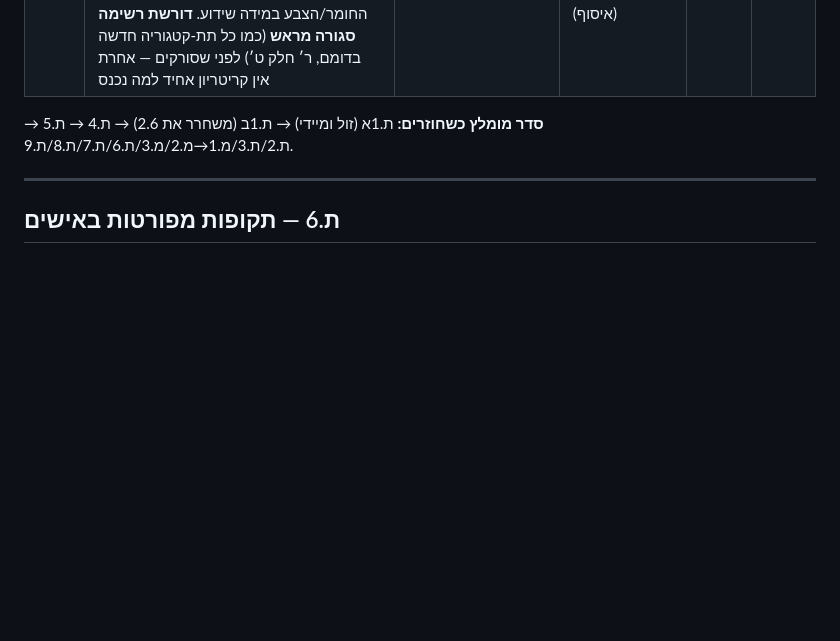
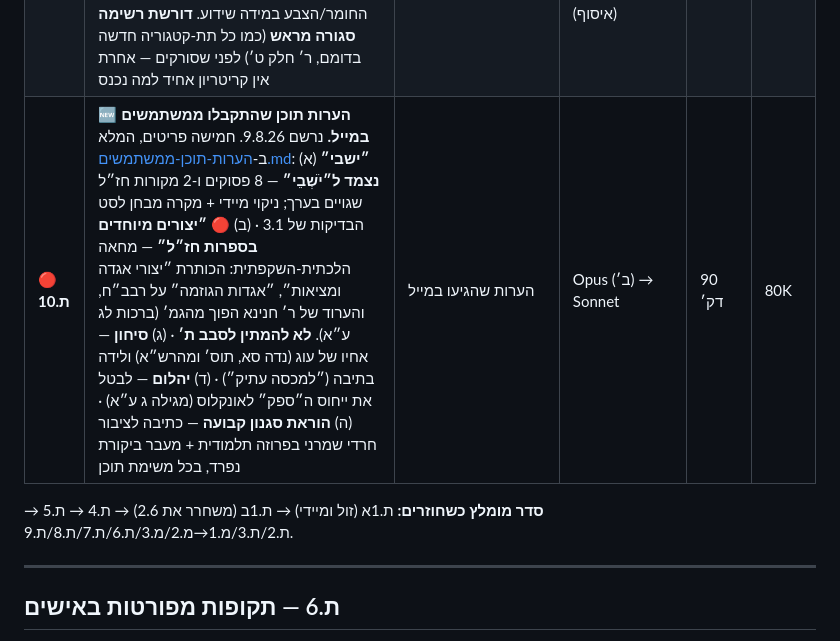
Before and after one commit to e0548433917-gif/madaei-hatanach, a Markdown page: docs/תוכנית-תוכן-עתידית.md, the part around the change. GitHub-like rendering; blank space fills up the shorter version.

```diff
--- a/docs/תוכנית-תוכן-עתידית.md
+++ b/docs/תוכנית-תוכן-עתידית.md
@@ -49,6 +49,7 @@
 | **ת.7** | 🆕 **סריקה מחדש של התנ״ך והמפרשים — ערכים חסרים וכפילויות שם.** נרשם 9.8.26. שתי דוגמאות קונקרטיות שכבר אותרו: (א) **השסועה** — נזכרת אצל רש״י על פרשת ראה (דברים יד, ז — בעניין מניין הבהמות הטהורות) כמין/חיה שלא נראתה בפועל; חסרה במדריך ״בע״ח״. (ב) **צילה** — שם המשמש בתנ״ך לשתי אישות **שונות** (ר׳ בראשית ד לגבי אשת למך; לבדוק אם יש עוד מופע), ויש לוודא שהמדריך ״אישים״ לא ממזג ביניהן בטעות לרשומה אחת. **מסקנה כללית: לא לסמוך על הסריקה המקורית כממצה** — לעבור שוב על כל 6 המדריכים מול הפסוקים והמפרשים העיקריים (רש״י בראש) ולחפש עוד מקרים דומים. **דורש אותה רמת קפדנות כמו ת.0** — לא להוסיף ערך בלי מקור מדויק ובלי להריץ `tools/validate.js` אחרי | הודעת הכותב 9.8.26 | Opus (איתור) → Sonnet (הטמעה) | פתוח | פתוח |
 | **ת.8** | 🆕 **סינון מקומות לפי חלוקת הנחלה לשבטים.** נרשם 9.8.26. תלוי בדאטה שעדיין לא קיים בכרטיסי המקום: שיוך כל מקום (מ-316) לשבט שבנחלתו הוא נמצא (יהושע פרקים יג–כא). דורש (א) קביעת גבולות הנחלות — יש להן תיאור מפורש בפסוקים לחלק מהשבטים, ולחלק לא (ערי לויים/ערי מקלט חוצות נחלות); איפה שאין הכרעה חד-משמעית בפסוק — לצטט מפרש (רד״ק/מצודות על יהושע) ולא לנחש. (ב) הוספת שדה `tribe`/`tribes` (יש מקומות בגבול שני שבטים) לרשומת המקום. (ג) בצד הקוד: צ׳יפ סינון נוסף במדריך מקומות, לפי אותו דפוס `matchesGuideFilters`/`GUIDE_FIELDS` הקיים מ-2.3. **משימת תוכן (מיפוי שבט לכל מקום) לפני משימת קוד (הצ׳יפ עצמו)** — לא לבנות את הסינון על דאטה חלקי | — | Opus (מיפוי) → Sonnet (סינון) | פתוח | פתוח |
 | **ת.9** | 🆕 **קטגוריית ״צבעים״ בדומם.** נרשם 9.8.26. תת-קטגוריה חדשה במדריך דומם לצבעים/צביעה המוזכרים בתנ״ך (למשל תכלת, ארגמן, תולעת שני, ששר) — כל אחד עם המקור המקראי, ההקשר (בגדי כהונה/משכן וכו׳) והזיהוי המודרני של החומר/הצבע במידה שידוע. **דורשת רשימה סגורה מראש** (כמו כל תת-קטגוריה חדשה בדומם, ר׳ חלק ט׳) לפני שסורקים — אחרת אין קריטריון אחיד למה נכנס | — | Opus (רשימה) → Sonnet/Gemini (איסוף) | פתוח | פתוח |
+| 🔴 **ת.10** | 🆕 **הערות תוכן שהתקבלו ממשתמשים במייל.** נרשם 9.8.26. חמישה פריטים, המלא ב-[הערות-תוכן-ממשתמשים.md](הערות-תוכן-ממשתמשים.md): (א) **״ישבי״ נצמד ל״יֹשְׁבֵי״** — 8 פסוקים ו-2 מקורות חז״ל שגויים בערך; ניקוי מיידי + מקרה מבחן לסט הבדיקות של 3.1 · (ב) 🔴 **״יצורים מיוחדים בספרות חז״ל״** — מחאה הלכתית-השקפתית: הכותרת ״יצורי אגדה ומציאות״, ״אגדות הגוזמה״ על רבב״ח, והערוד של ר׳ חנינא הפוך מהגמ׳ (ברכות לג ע״א). **לא להמתין לסבב ת׳** · (ג) **סיחון** — אחיו של עוג (נדה סא, תוס׳ ומהרש״א) ולידה בתיבה (״למכסה עתיק״) · (ד) **יהלום** — לבטל את ייחוס ה״ספק״ לאונקלוס (מגילה ג ע״א) · (ה) **הוראת סגנון קבועה** — כתיבה לציבור חרדי שמרני בפרוזה תלמודית + מעבר ביקורת נפרד, בכל משימת תוכן | הערות שהגיעו במייל | Opus (ב׳) → Sonnet | 90 דק׳ | 80K |
 
 **סדר מומלץ כשחוזרים:** ת.1א (זול ומיידי) → ת.1ב (משחרר את 2.6) → ת.4 → ת.5 → ת.2/ת.3/מ.1→מ.2/מ.3/ת.6/ת.7/ת.8/ת.9.
 
```
Also changed, not shown: docs/הערות-תוכן-ממשתמשים.md (added, +119 -0 lines).
